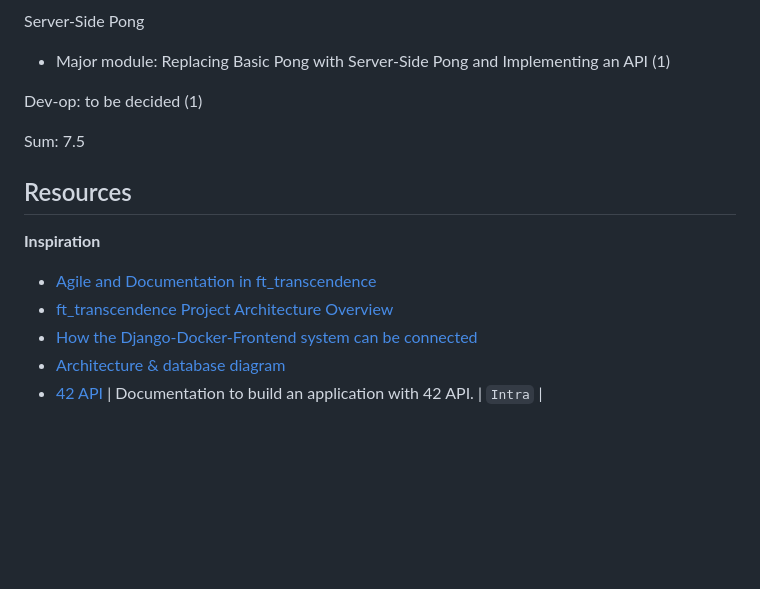
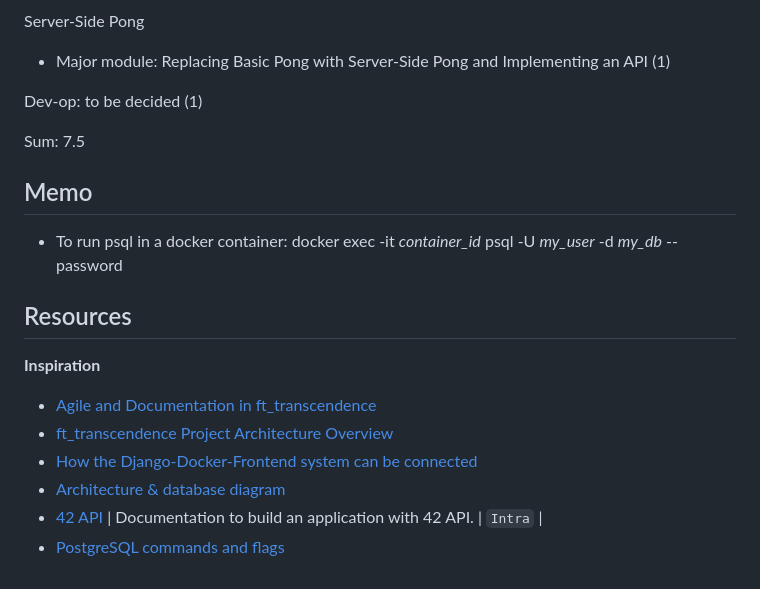
Before and after one commit to BeePong/42_transcendence, a Markdown page: README.md, the part around the change. Drawn GitHub-style; blank space fills up the shorter version.

```diff
--- a/README.md
+++ b/README.md
@@ -150,6 +150,9 @@ Dev-op: to be decided (1)
 
 Sum: 7.5
 
+## Memo
+- To run psql in a docker container: docker exec -it *container_id* psql -U *my_user* -d *my_db* --password
+
 ## Resources
 __Inspiration__
 - [Agile and Documentation in ft_transcendence](https://medium.com/@glukas94/ft-transcendence-semana-1-3b641e683339)
@@ -157,3 +160,4 @@ __Inspiration__
 - [How the Django-Docker-Frontend system can be connected](https://medium.com/@bekojix0660/42-ft-transcendence-0d952c94ea05)
 - [Architecture & database diagram](https://github.com/zwzone/ft_transcendence)
 - [42 API](https://api.intra.42.fr/apidoc) | Documentation to build an application with 42 API. | `Intra` |
+- [PostgreSQL commands and flags](https://hasura.io/blog/top-psql-commands-and-flags-you-need-to-know-postgresql)
```
